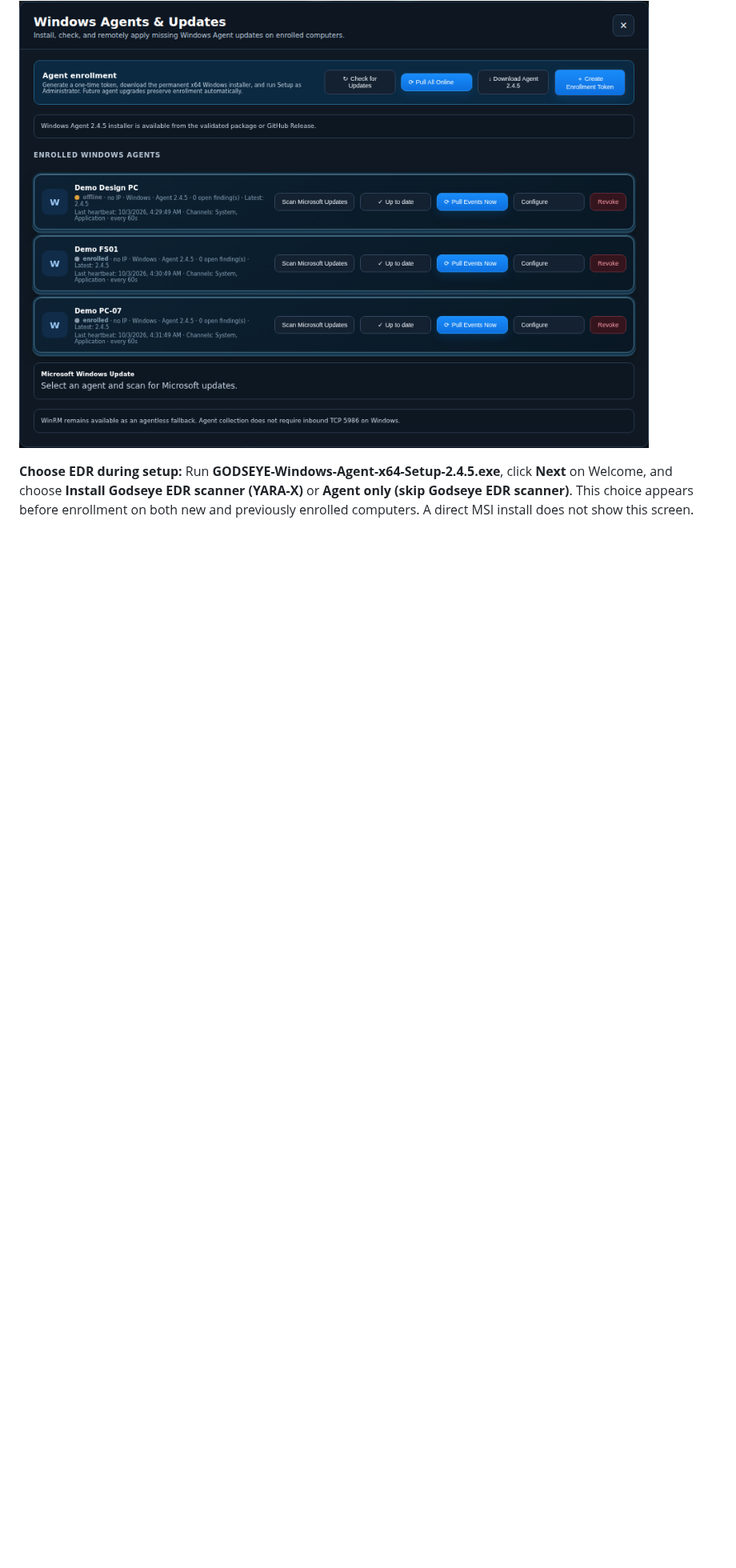
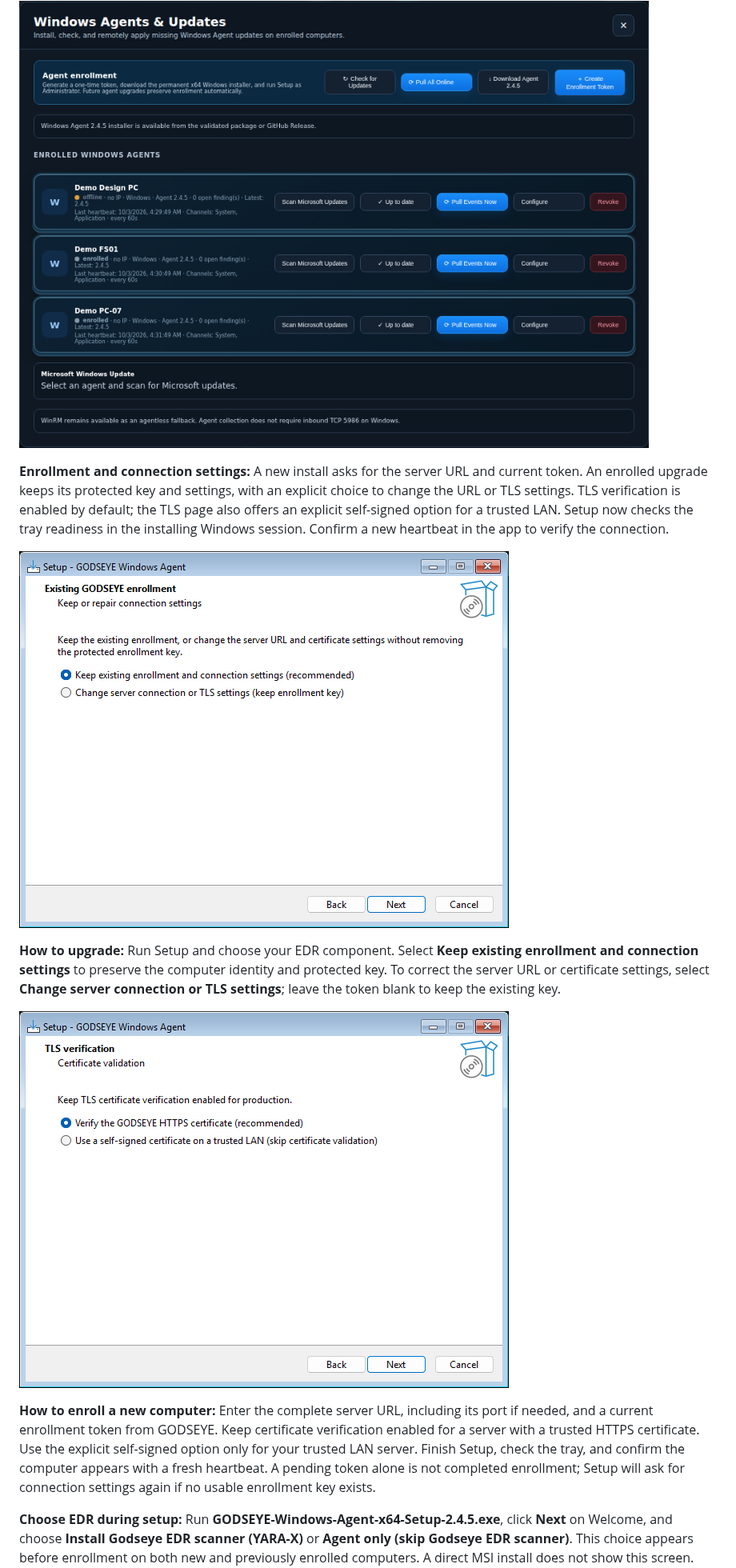
Before and after one commit to msapgroup/Godseye, a Markdown page: README.md, the part around the change. Shown at 80% size. GitHub-like rendering; pictures changed too: docs/screenshots/agent-245-setup-existing-enrollment.png (added), docs/screenshots/agent-245-setup-tls.png (added); blank space fills up the shorter version.

```diff
--- a/README.md
+++ b/README.md
@@ -253,6 +253,16 @@ Use the [Agent 2.4.5 release](https://github.com/msapgroup/Godseye/releases/tag/
 **Keep the server and agent in sync:** Use the full application ZIP from the release to install or upgrade the server (`sudo ./install.sh` or `sudo ./install.sh --upgrade`). Then run the current **Agent 2.4.5 Setup** on Windows computers. Setup replaces existing 2.4.5 and mismatched 2.5.x installations in place. Valid enrollment skips token entry; missing or damaged settings open the connection page. The server shows the actual last-reported endpoint version until its next heartbeat.
 
 ![Windows Agents: current 2.4.5 installer and reported endpoint versions](docs/screenshots/v431-windows-agent-245.png)
+
+**Enrollment and connection settings:** A new install asks for the server URL and current token. An enrolled upgrade keeps its protected key and settings, with an explicit choice to change the URL or TLS settings. TLS verification is enabled by default; the TLS page also offers an explicit self-signed option for a trusted LAN. Setup now checks the tray readiness in the installing Windows session. Confirm a new heartbeat in the app to verify the connection.
+
+![Agent 2.4.5 Setup: preserve existing enrollment or repair the connection](docs/screenshots/agent-245-setup-existing-enrollment.png)
+
+**How to upgrade:** Run Setup and choose your EDR component. Select **Keep existing enrollment and connection settings** to preserve the computer identity and protected key. To correct the server URL or certificate settings, select **Change server connection or TLS settings**; leave the token blank to keep the existing key.
+
+![Agent 2.4.5 Setup: certificate verification choices](docs/screenshots/agent-245-setup-tls.png)
+
+**How to enroll a new computer:** Enter the complete server URL, including its port if needed, and a current enrollment token from GODSEYE. Keep certificate verification enabled for a server with a trusted HTTPS certificate. Use the explicit self-signed option only for your trusted LAN server. Finish Setup, check the tray, and confirm the computer appears with a fresh heartbeat. A pending token alone is not completed enrollment; Setup will ask for connection settings again if no usable enrollment key exists.
 
 **Choose EDR during setup:** Run **GODSEYE-Windows-Agent-x64-Setup-2.4.5.exe**, click **Next** on Welcome, and choose **Install Godseye EDR scanner (YARA-X)** or **Agent only (skip Godseye EDR scanner)**. This choice appears before enrollment on both new and previously enrolled computers. A direct MSI install does not show this screen. The Windows build checks the actual Setup.exe screens for both cases and saves screenshots in its **GODSEYE-Agent-2.4.5-Setup-EDR-screens** artifact.
 
```
Also changed, not shown: docs/WINDOWS_AGENT.md (+6 -0 lines), 9 other files.
